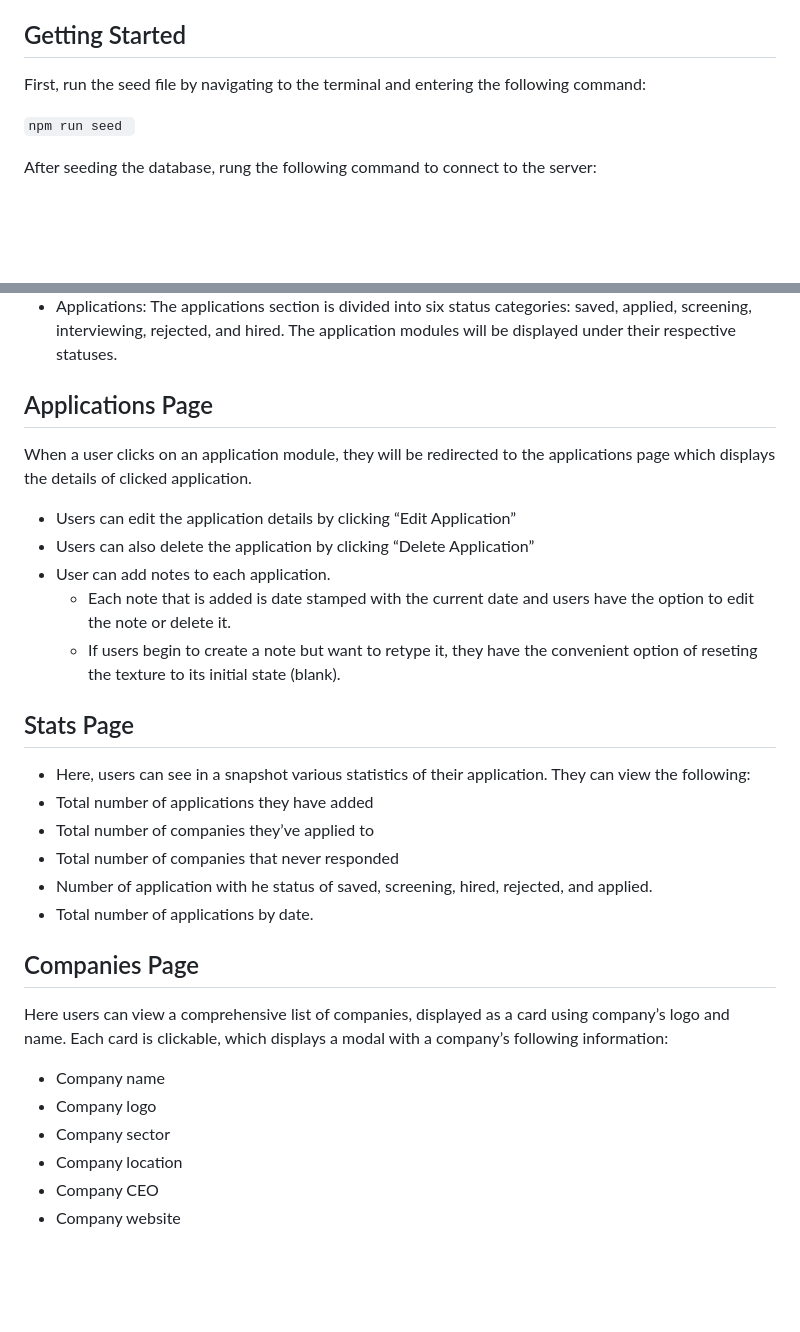
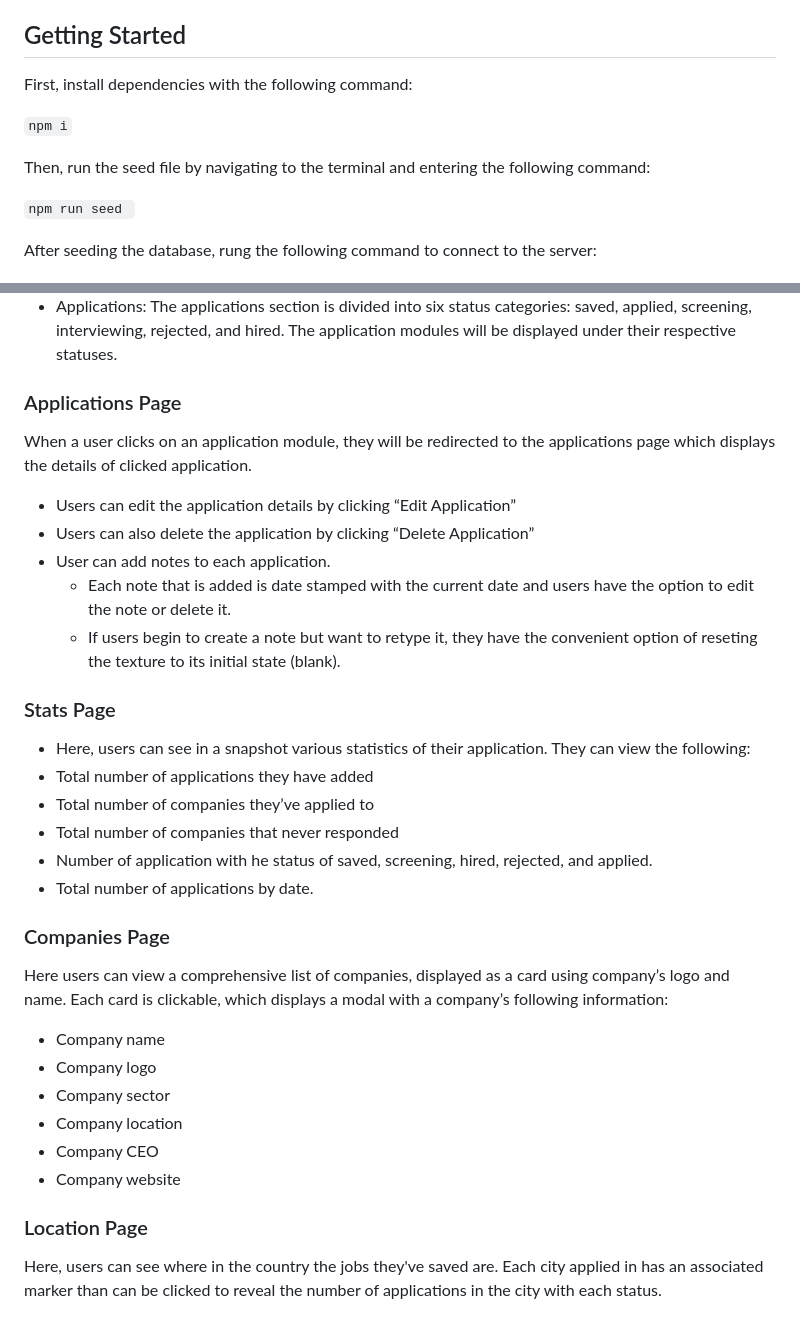
Before and after one commit to CS546-Team23/Job-Application-Tracker, a Markdown page: README.md, 2 parts joined by grey strips. Rendered like a GitHub page; blank space fills up the shorter version.

```diff
--- a/README.md
+++ b/README.md
@@ -4,7 +4,11 @@ Welcome to our Job Application Tracker web app! Our app is simple, clean, and us
 
 ## Getting Started
 
-First, run the seed file by navigating to the terminal and entering the following command:
+First, install dependencies with the following command:
+
+`npm i`
+
+Then, run the seed file by navigating to the terminal and entering the following command:
 
 `npm run seed `
 
@@ -42,7 +46,7 @@ After registering and/or logging in, users are immediately redirected to their d
 - Follow-Ups: Here, applications with follow-up dates that are the current date or past dates will be listed here to remind the user. When a user clicks on an application module, they are redirected to the applications detail page. The application is automatically removed from the Follow-ups Section, but it will remain on the Applications Section.
 - Applications: The applications section is divided into six status categories: saved, applied, screening, interviewing, rejected, and hired. The application modules will be displayed under their respective statuses.
 
-## Applications Page
+### Applications Page
 When a user clicks on an application module, they will be redirected to the applications page which displays the details of clicked application.
 - Users can edit the application details by clicking “Edit Application”
 - Users can also delete the application by clicking “Delete Application”
@@ -50,7 +54,7 @@ When a user clicks on an application module, they will be redirected to the appl
   - Each note that is added is date stamped with the current date and users have the option to edit the note or delete it.
   - If users begin to create a note but want to retype it, they have the convenient option of reseting the texture to its initial state (blank).
 
-## Stats Page
+### Stats Page
 - Here, users can see in a snapshot various statistics of their application. They can view the following:
 - Total number of applications they have added
 - Total number of companies they’ve applied to
@@ -58,7 +62,7 @@ When a user clicks on an application module, they will be redirected to the appl
 - Number of application with he status of saved, screening, hired, rejected, and applied.
 - Total number of applications by date.
 
-## Companies Page
+### Companies Page
 Here users can view a comprehensive list of companies, displayed as a card using company’s logo and name. Each card is clickable, which displays a modal with a company’s following information:
 - Company name
 - Company logo
@@ -66,3 +70,6 @@ Here users can view a comprehensive list of companies, displayed as a card using
 - Company location
 - Company CEO
 - Company website
+
+### Location Page
+Here, users can see where in the country the jobs they've saved are. Each city applied in has an associated marker than can be clicked to reveal the number of applications in the city with each status.
```
